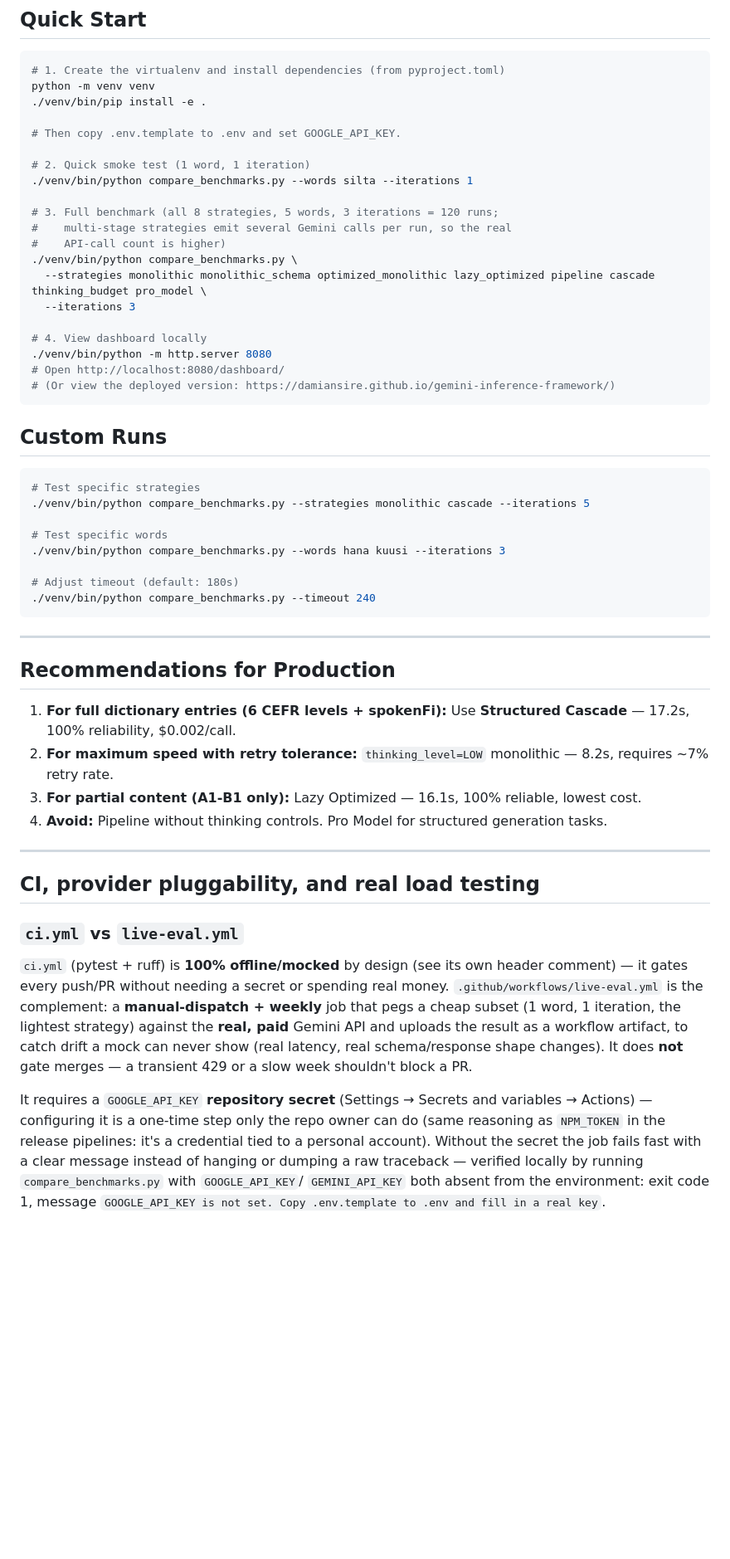
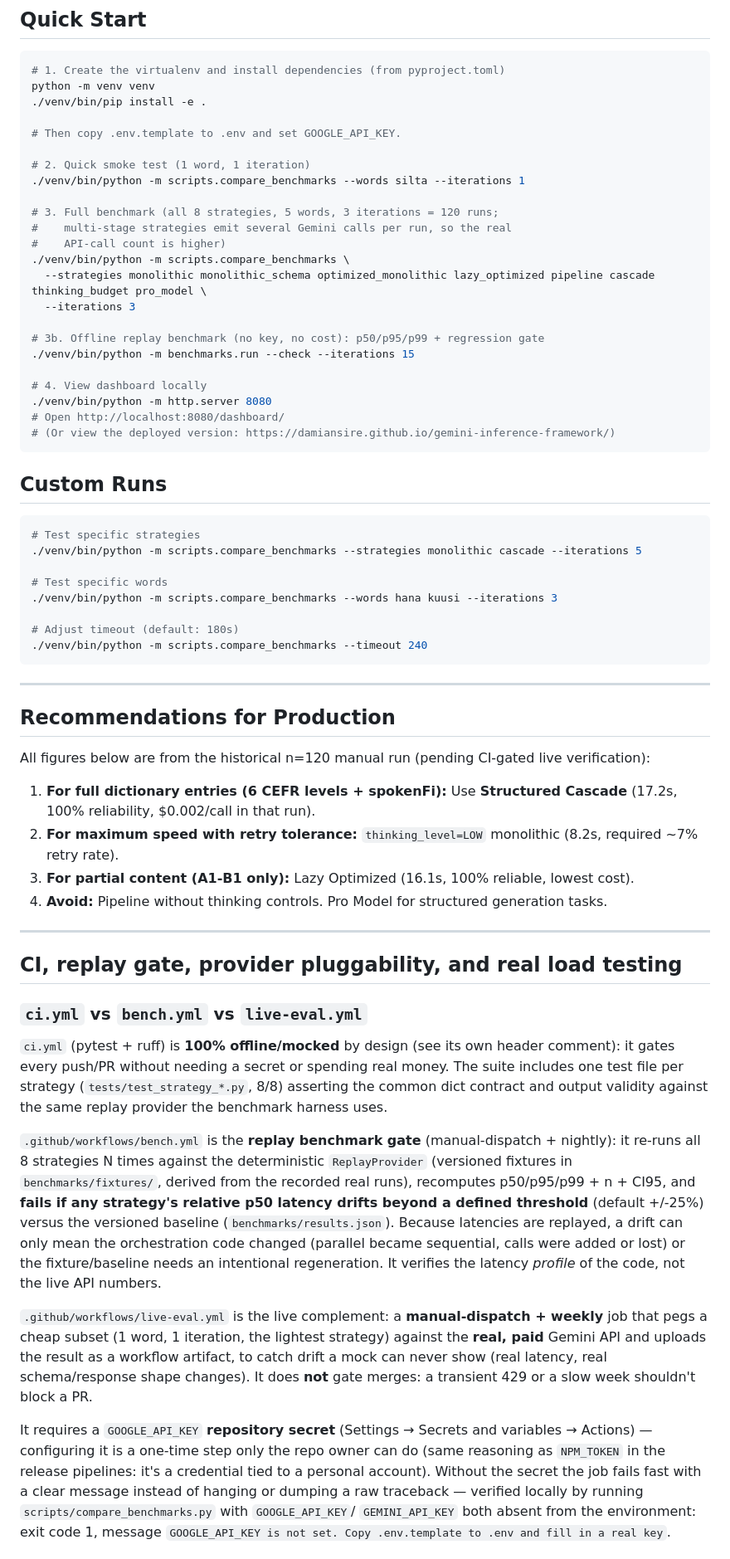
Before and after one commit to damiansire/gemini-inference-framework, a Markdown page: README.md, the part around one of its changes. Shown at 83% size. Rendered like a GitHub page; blank space fills up the shorter version.

````diff
--- a/README.md
+++ b/README.md
@@ -159,14 +171,17 @@ python -m venv venv
 # Then copy .env.template to .env and set GOOGLE_API_KEY.
 
 # 2. Quick smoke test (1 word, 1 iteration)
-./venv/bin/python compare_benchmarks.py --words silta --iterations 1
+./venv/bin/python -m scripts.compare_benchmarks --words silta --iterations 1
 
 # 3. Full benchmark (all 8 strategies, 5 words, 3 iterations = 120 runs;
 #    multi-stage strategies emit several Gemini calls per run, so the real
 #    API-call count is higher)
-./venv/bin/python compare_benchmarks.py \
+./venv/bin/python -m scripts.compare_benchmarks \
   --strategies monolithic monolithic_schema optimized_monolithic lazy_optimized pipeline cascade thinking_budget pro_model \
   --iterations 3
+
+# 3b. Offline replay benchmark (no key, no cost): p50/p95/p99 + regression gate
+./venv/bin/python -m benchmarks.run --check --iterations 15
 
 # 4. View dashboard locally
 ./venv/bin/python -m http.server 8080
@@ -178,45 +193,62 @@ python -m venv venv
 
 ```bash
 # Test specific strategies
-./venv/bin/python compare_benchmarks.py --strategies monolithic cascade --iterations 5
+./venv/bin/python -m scripts.compare_benchmarks --strategies monolithic cascade --iterations 5
 
 # Test specific words
-./venv/bin/python compare_benchmarks.py --words hana kuusi --iterations 3
+./venv/bin/python -m scripts.compare_benchmarks --words hana kuusi --iterations 3
 
 # Adjust timeout (default: 180s)
-./venv/bin/python compare_benchmarks.py --timeout 240
+./venv/bin/python -m scripts.compare_benchmarks --timeout 240
 ```
 
 ---
 
 ## Recommendations for Production
 
-1. **For full dictionary entries (6 CEFR levels + spokenFi):** Use **Structured Cascade** — 17.2s, 100% reliability, $0.002/call.
-2. **For maximum speed with retry tolerance:** `thinking_level=LOW` monolithic — 8.2s, requires ~7% retry rate.
-3. **For partial content (A1-B1 only):** Lazy Optimized — 16.1s, 100% reliable, lowest cost.
+All figures below are from the historical n=120 manual run (pending CI-gated live verification):
+
+1. **For full dictionary entries (6 CEFR levels + spokenFi):** Use **Structured Cascade** (17.2s, 100% reliability, $0.002/call in that run).
+2. **For maximum speed with retry tolerance:** `thinking_level=LOW` monolithic (8.2s, required ~7% retry rate).
+3. **For partial content (A1-B1 only):** Lazy Optimized (16.1s, 100% reliable, lowest cost).
 4. **Avoid:** Pipeline without thinking controls. Pro Model for structured generation tasks.
 
 ---
 
-## CI, provider pluggability, and real load testing
+## CI, replay gate, provider pluggability, and real load testing
 
-### `ci.yml` vs `live-eval.yml`
+### `ci.yml` vs `bench.yml` vs `live-eval.yml`
 
 `ci.yml` (pytest + ruff) is **100% offline/mocked** by design (see its own
-header comment) — it gates every push/PR without needing a secret or spending
-real money. `.github/workflows/live-eval.yml` is the complement: a
+header comment): it gates every push/PR without needing a secret or spending
+real money. The suite includes one test file per strategy
+(`tests/test_strategy_*.py`, 8/8) asserting the common dict contract and
+output validity against the same replay provider the benchmark harness uses.
+
+`.github/workflows/bench.yml` is the **replay benchmark gate**
+(manual-dispatch + nightly): it re-runs all 8 strategies N times against the
+deterministic `ReplayProvider` (versioned fixtures in `benchmarks/fixtures/`,
+derived from the recorded real runs), recomputes p50/p95/p99 + n + CI95, and
+**fails if any strategy's relative p50 latency drifts beyond a defined
+threshold** (default +/-25%) versus the versioned baseline
+(`benchmarks/results.json`). Because latencies are replayed, a drift can only
+mean the orchestration code changed (parallel became sequential, calls were
+added or lost) or the fixture/baseline needs an intentional regeneration. It
+verifies the latency *profile* of the code, not the live API numbers.
+
+`.github/workflows/live-eval.yml` is the live complement: a
 **manual-dispatch + weekly** job that pegs a cheap subset (1 word, 1
 iteration, the lightest strategy) against the **real, paid** Gemini API and
 uploads the result as a workflow artifact, to catch drift a mock can never
 show (real latency, real schema/response shape changes). It does **not** gate
-merges — a transient 429 or a slow week shouldn't block a PR.
+merges: a transient 429 or a slow week shouldn't block a PR.
 
 It requires a `GOOGLE_API_KEY` **repository secret** (Settings → Secrets and
 variables → Actions) — configuring it is a one-time step only the repo owner
 can do (same reasoning as `NPM_TOKEN` in the release pipelines: it's a
 credential tied to a personal account). Without the secret the job fails
 fast with a clear message instead of hanging or dumping a raw traceback —
-verified locally by running `compare_benchmarks.py` with `GOOGLE_API_KEY`/
+verified locally by running `scripts/compare_benchmarks.py` with `GOOGLE_API_KEY`/
 `GEMINI_API_KEY` both absent from the environment: exit code 1, message
 `GOOGLE_API_KEY is not set. Copy .env.template to .env and fill in a real
 key`.
````
Also changed, not shown: other parts of README.md (+58 -20 lines), AGENTS.md (+28 -18 lines).
